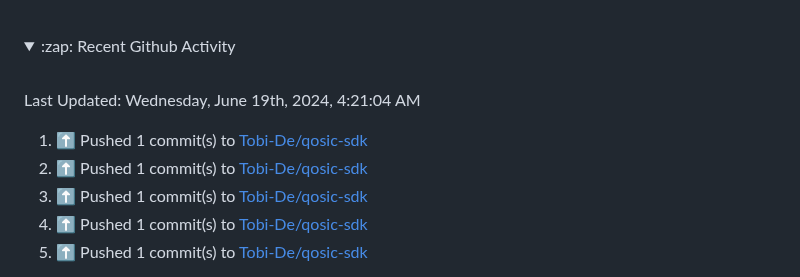
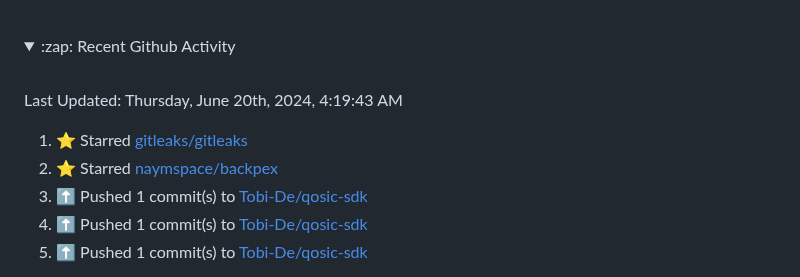
Before and after one commit to Tobi-De/Tobi-De, a Markdown page: README.md, the part around the change. GitHub-like rendering; folded sections open.

Commit message:
⚡ Update README with the recent activity

```diff
--- a/README.md
+++ b/README.md
@@ -77,12 +77,12 @@ My latest publications:
 <br>
 
  <!--RECENT_ACTIVITY:last_update-->
-Last Updated: Wednesday, June 19th, 2024, 4:21:04 AM
+Last Updated: Thursday, June 20th, 2024, 4:19:43 AM
  <!--RECENT_ACTIVITY:last_update_end-->
 
  <!--RECENT_ACTIVITY:start-->
-1. ⬆️ Pushed 1 commit(s) to [Tobi-De/qosic-sdk](https://github.com/Tobi-De/qosic-sdk)<br>
-2. ⬆️ Pushed 1 commit(s) to [Tobi-De/qosic-sdk](https://github.com/Tobi-De/qosic-sdk)<br>
+1. ⭐ Starred [gitleaks/gitleaks](https://github.com/gitleaks/gitleaks)<br>
+2. ⭐ Starred [naymspace/backpex](https://github.com/naymspace/backpex)<br>
 3. ⬆️ Pushed 1 commit(s) to [Tobi-De/qosic-sdk](https://github.com/Tobi-De/qosic-sdk)<br>
 4. ⬆️ Pushed 1 commit(s) to [Tobi-De/qosic-sdk](https://github.com/Tobi-De/qosic-sdk)<br>
 5. ⬆️ Pushed 1 commit(s) to [Tobi-De/qosic-sdk](https://github.com/Tobi-De/qosic-sdk)<br>
```
